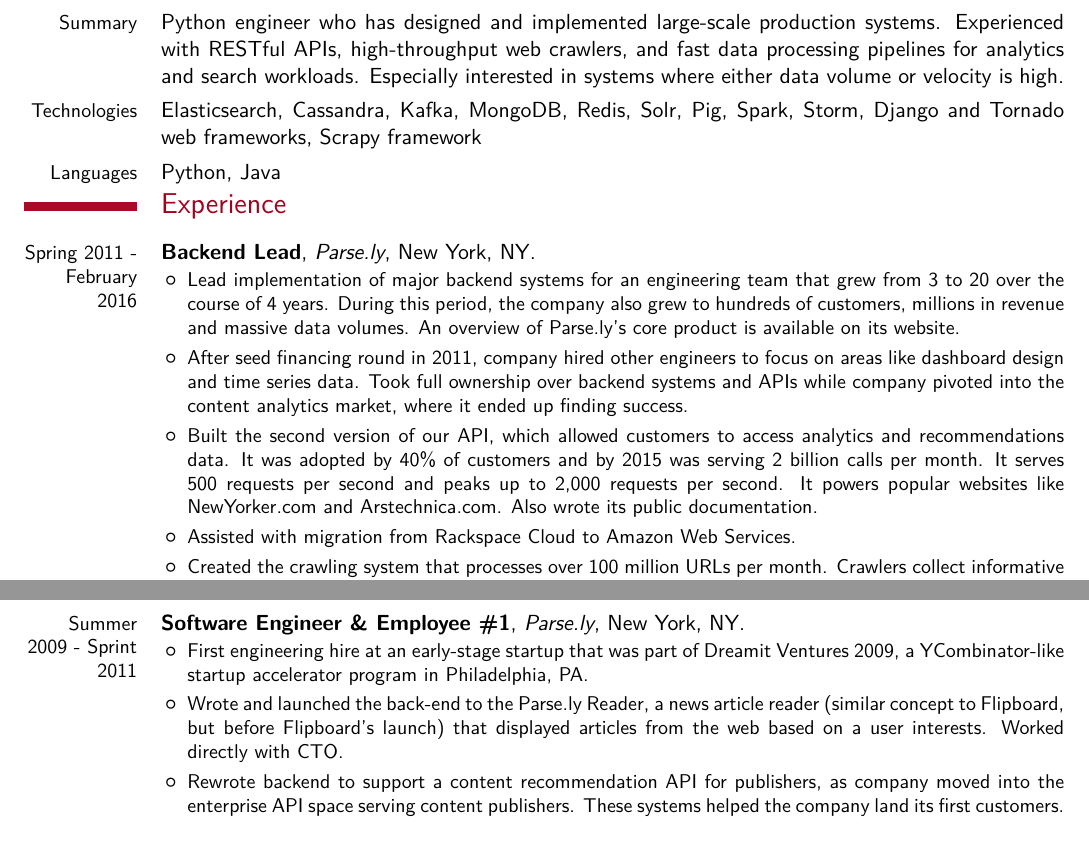
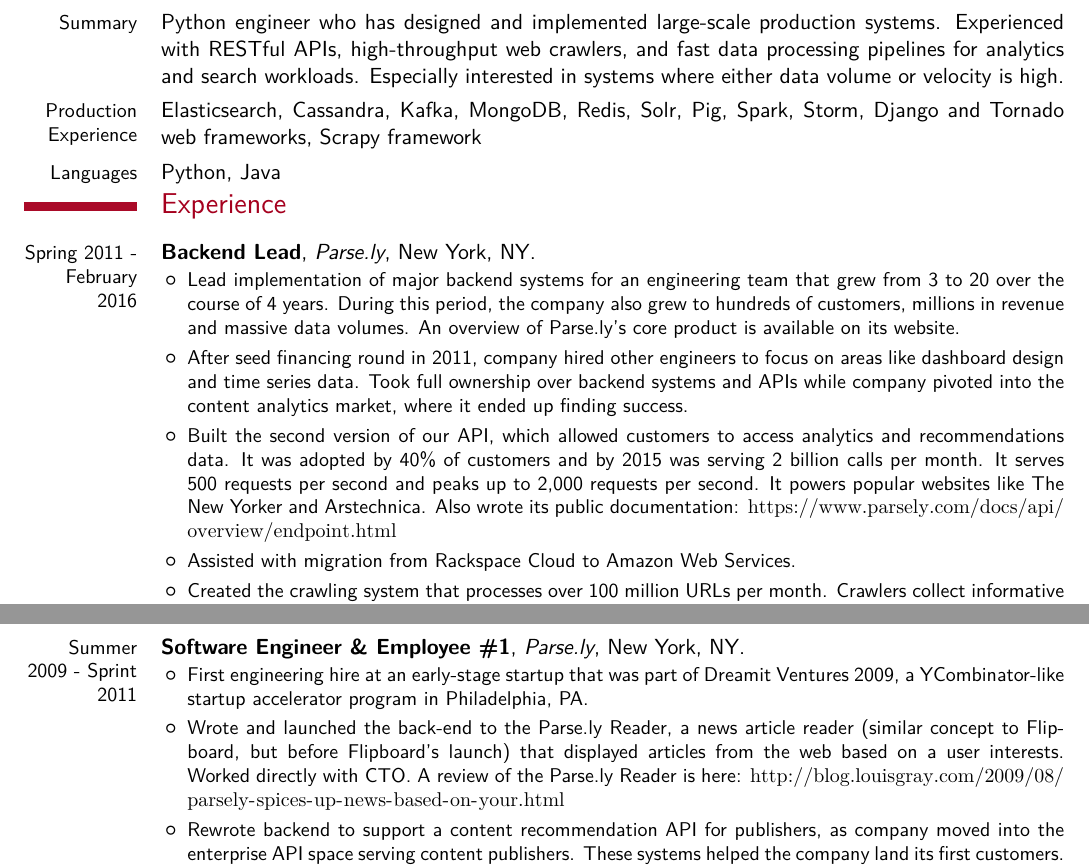
Before and after one commit to dfdeshom/resume, a LaTeX CV (dfdeshom-resume.tex): two parts of pages 1 and 2 of 2, joined at a grey line, cut so that both start at the same text. Compiled offline with XeLaTeX; a missing font is replaced by an installed copy or a similar font.

Commit message:
added some links

```diff
--- a/dfdeshom-resume.tex
+++ b/dfdeshom-resume.tex
@@ -53,7 +53,7 @@
 \section{Executive Summary}
   \cvline{Summary}{Python engineer who has designed and implemented large-scale production systems. Experienced with RESTful APIs, high-throughput web crawlers, and fast data processing pipelines for analytics and search workloads. Especially interested in systems where either data volume or velocity is high.
 }
-\cvline{Technologies}{ Elasticsearch, Cassandra, Kafka, MongoDB,
+\cvline{Production Experience}{ Elasticsearch, Cassandra, Kafka, MongoDB,
   Redis, Solr, Pig, Spark, Storm, Django and Tornado web frameworks, Scrapy framework}
 \cvline{Languages}{Python, Java}
 \section{Experience}
@@ -76,8 +76,9 @@
             billion calls per month. It serves 500
             requests per second and peaks up to
             2,000 requests per second. It powers
-            popular websites like NewYorker.com and
-            Arstechnica.com. Also wrote its public documentation.
+            popular websites like The New Yorker and
+            Arstechnica. Also wrote its public documentation:
+            \url{https://www.parsely.com/docs/api/overview/endpoint.html}
         % \item Designed and created an API for our publishers to access their
         %   analytics and recommendations data. The API powers multiple
         %   live dashboards and widgets. It serves on average 500 requests per second
@@ -128,7 +130,8 @@
         a news article reader (similar concept to Flipboard, but
         before Flipboard's launch) that displayed articles from the
         web based on a user interests.  Worked
-        directly with CTO.
+        directly with CTO. A review of the Parse.ly Reader is here:
+        \url{http://blog.louisgray.com/2009/08/parsely-spices-up-news-based-on-your.html}
       \item Rewrote backend to support a content recommendation API
           for publishers, as company moved into the enterprise API
           space serving content publishers. These systems helped the
```
Also changed, not shown: dfdeshom-resume.pdf, dfdeshom-resume.tex (3 more changed lines).
